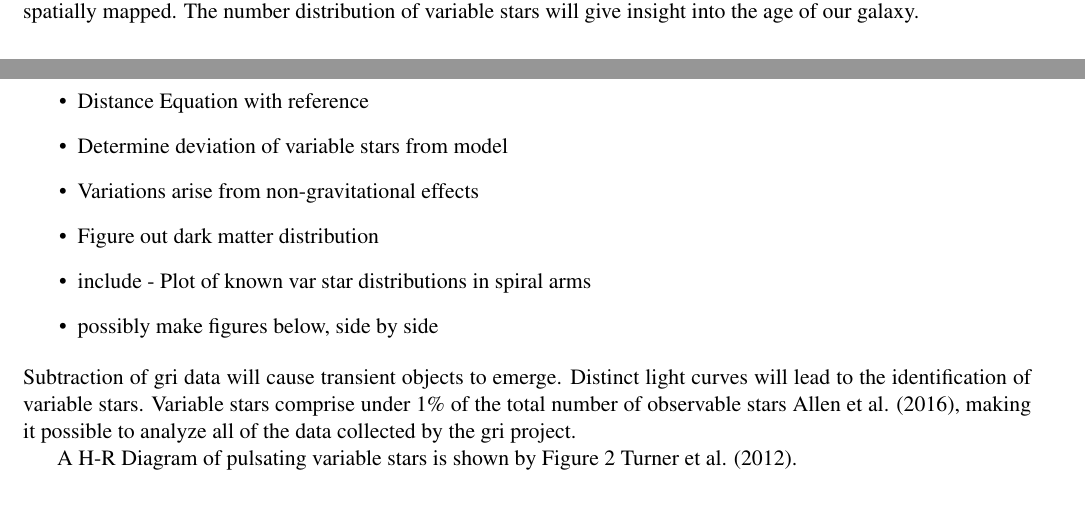
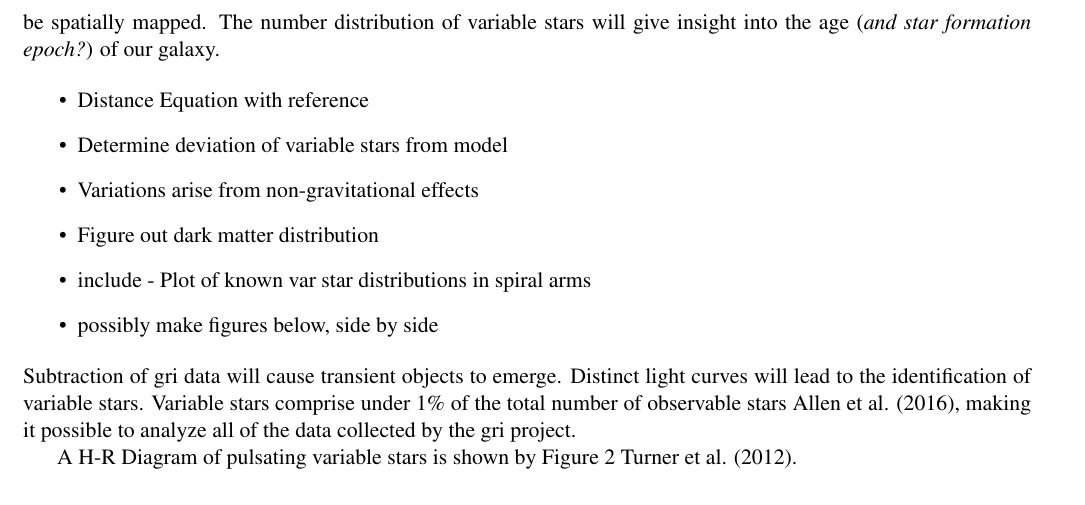
Before and after one commit to cmutnik/ASTR301, a LaTeX document (proposal/updated_template3.tex): two parts of pages 1 and 2 of 4 before the commit and part of page 2 of 4 after it, the two joined at a grey line, cut so that both start at the same text. Compiled offline with pdfLaTeX.

Commit message:
proposal update

```diff
--- a/proposal/updated_template3.tex
+++ b/proposal/updated_template3.tex
@@ -161,7 +161,7 @@
 \subsection{Immediate Objective}
 Using various data reduction techniques, we will measure the size, shape, and age of the spiral arms located on the Milky Way galaxy. To determine the size and shape of particular spiral arms, variable star distributions must be spatially mapped.
 %Distributions of variable stars allows for the determination of both size and shape of
-The number distribution of variable stars will give insight into the age of our galaxy.
+The number distribution of variable stars will give insight into the age (\textit{and star formation epoch?}) of our galaxy.
 
 \begin{itemize}
 	%\item{} Use gri data to identify variable Stars
```
Also changed, not shown: proposal/updated_template3.pdf, 2 other files.
